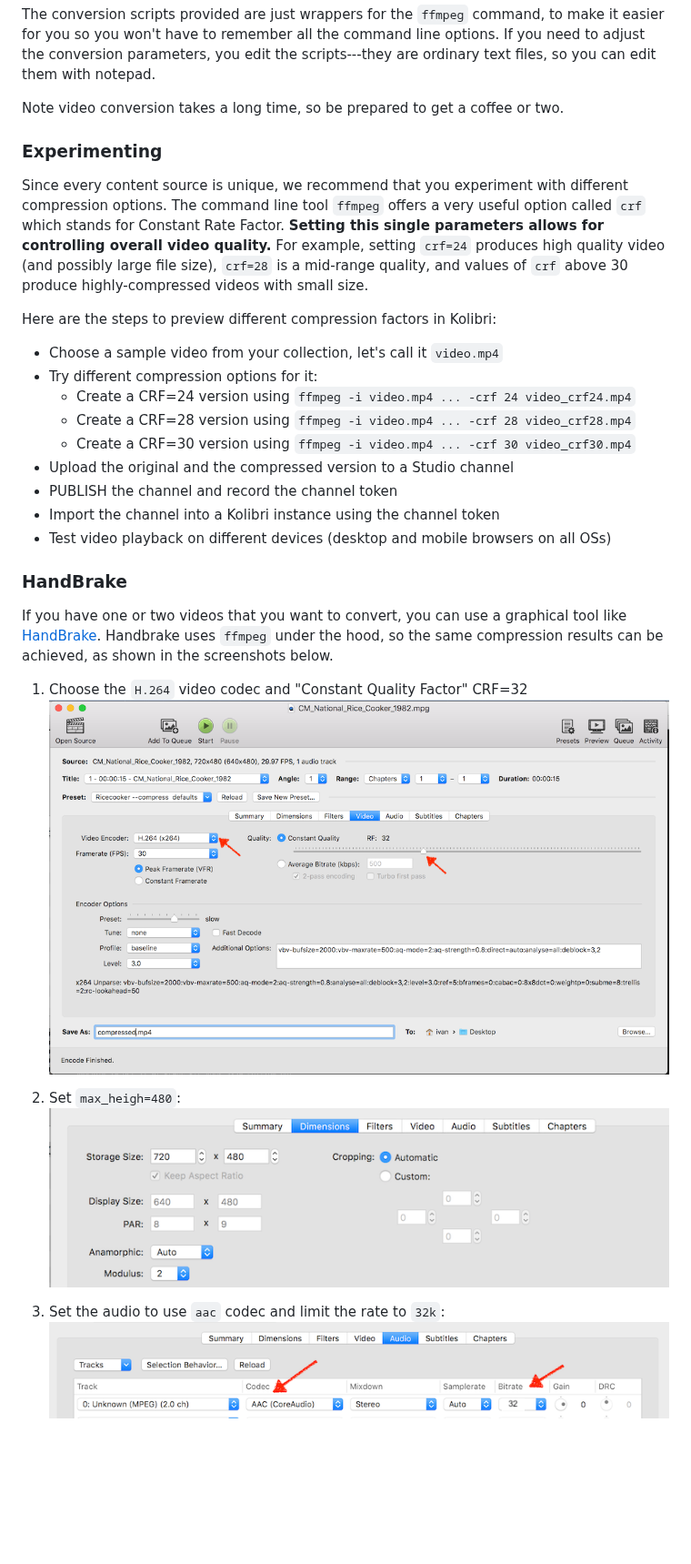
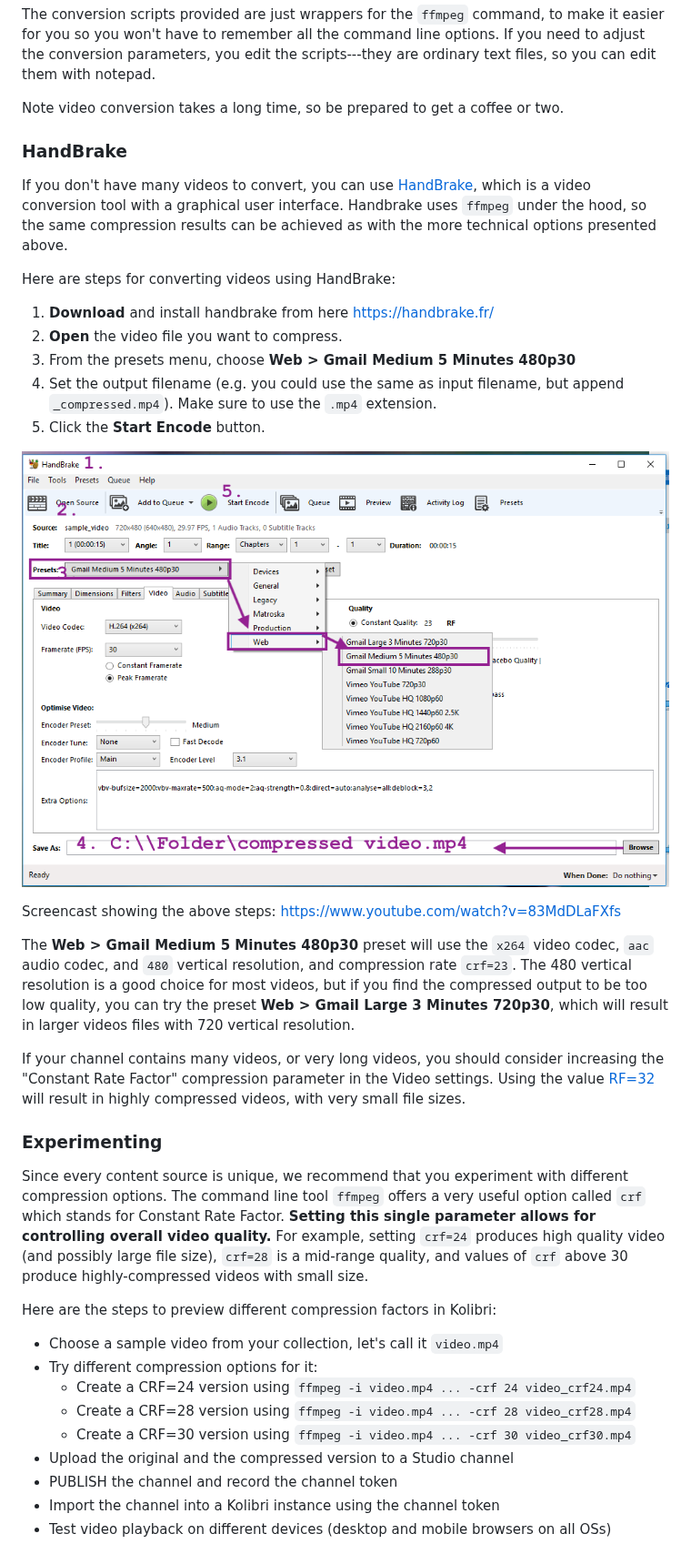
Before and after one commit to learningequality/ricecooker, a Markdown page: docs/video_compression.md, the part around one of its changes. Shown at 91% size. GitHub-like rendering; pictures changed too: docs/figures/HandBrake/handbrake_steps.png (added); blank space fills up the shorter version.

Commit message:
updated handbrake steps + instructions

```diff
--- a/docs/video_compression.md
+++ b/docs/video_compression.md
@@ -208,12 +206,45 @@ Note video conversion takes a long time, so be prepared to get a coffee or two.
 
 
 
+### HandBrake
+If you don't have many videos to convert, you can use [HandBrake](https://handbrake.fr/),
+which is a video conversion tool with a graphical user interface. Handbrake uses
+`ffmpeg` under the hood, so the same compression results can be achieved as with
+the more technical options presented above.
+
+
+Here are steps for converting videos using HandBrake:
+
+  1. **Download** and install handbrake from here [https://handbrake.fr/](https://handbrake.fr/)
+  2. **Open** the video file you want to compress.
+  3. From the presets menu, choose **Web > Gmail Medium 5 Minutes 480p30**
+  4. Set the output filename (e.g. you could use the same as input filename,
+     but append `_compressed.mp4`). Make sure to use the `.mp4` extension.
+  5. Click the **Start Encode** button.
+
+![HandBrake steps all in one](figures/HandBrake/handbrake_steps.png)
+
+Screencast showing the above steps: https://www.youtube.com/watch?v=83MdDLaFXfs
+
+
+The **Web > Gmail Medium 5 Minutes 480p30** preset will use the `x264` video codec,
+`aac` audio codec, and `480` vertical resolution, and compression rate `crf=23`.
+The 480 vertical resolution is a good choice for most videos, but if you find the compressed output to be too low quality, you can try the preset
+**Web > Gmail Large 3 Minutes 720p30**, which will result in larger videos files
+with 720 vertical resolution.
+
+If your channel contains many videos, or very long videos, you should consider
+increasing the "Constant Rate Factor" compression parameter in the Video settings.
+Using the value [RF=32](figures/HandBrake/handbreake_screenshot_video_settings.png)
+will result in highly compressed videos, with very small file sizes.
+
+
 
 ### Experimenting
 Since every content source is unique, we recommend that you experiment with
 different compression options. The command line tool `ffmpeg` offers a very
 useful option called `crf` which stands for Constant Rate Factor.
-**Setting this single parameters allows for controlling overall video quality.**
+**Setting this single parameter allows for controlling overall video quality.**
 For example, setting `crf=24` produces high quality video (and possibly large file size),
 `crf=28` is a mid-range quality, and values of `crf` above 30 produce highly-compressed
 videos with small size.
@@ -228,19 +259,3 @@ Here are the steps to preview different compression factors in Kolibri:
   - PUBLISH the channel and record the channel token
   - Import the channel into a Kolibri instance using the channel token
   - Test video playback on different devices (desktop and mobile browsers on all OSs)
-
-
-
-### HandBrake
-If you have one or two videos that you want to convert, you can use a graphical
-tool like [HandBrake](https://handbrake.fr/). Handbrake uses `ffmpeg` under the
-hood, so the same compression results can be achieved, as shown in the screenshots below.
-
-1. Choose the `H.264` video codec and "Constant Quality Factor" CRF=32
-![HandBrake settings](figures/HandBrake/handbreake_screenshot_video_settings.png)
-
-2. Set `max_heigh=480`:
-![HandBrake resizing](figures/HandBrake/handbreake_resizing_settings.png)
-
-3. Set the audio to use `aac` codec and limit the rate to `32k`:
-![HandBrake audio settings](figures/HandBrake/handbreake_audio_settings.png)
```
Also changed, not shown: other parts of docs/video_compression.md (+0 -2 lines).
